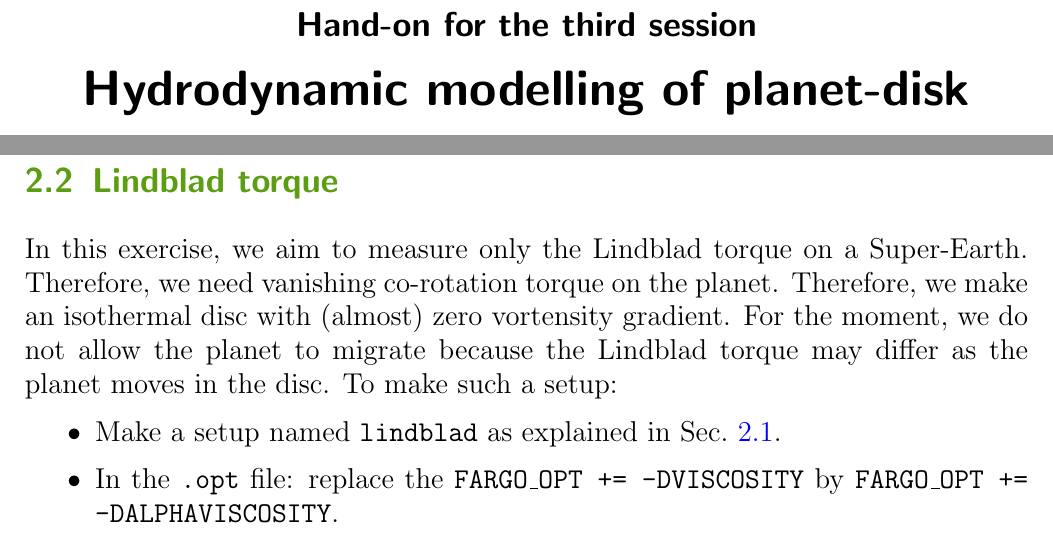
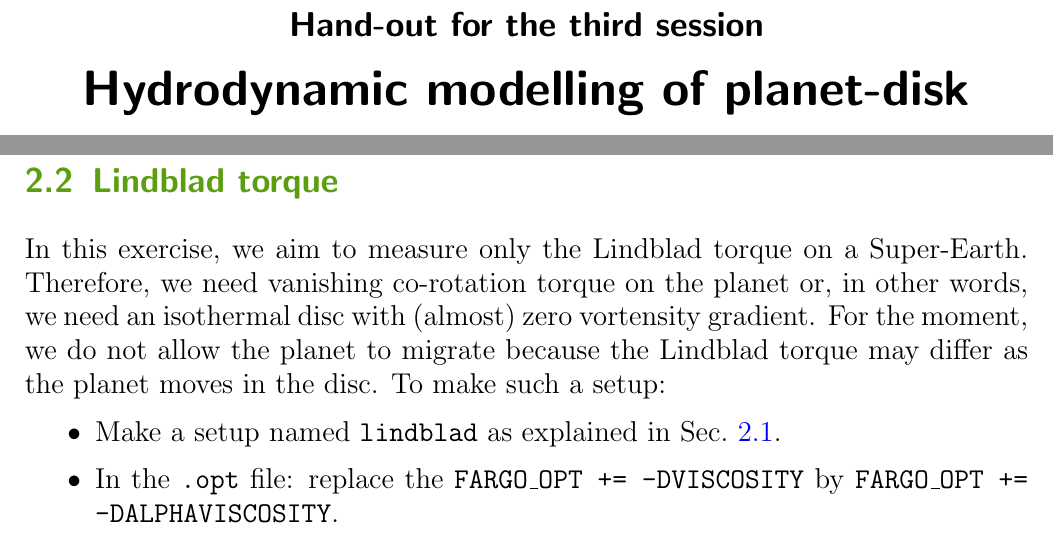
Before and after one commit to sataiee/school2022, a LaTeX document (userguide.tex): two parts of pages 1 and 4 of 11, joined at a grey line, cut so that both start at the same text. Compiled offline with pdfLaTeX.

Commit message:
Add files via upload

```diff
--- a/userguide.tex
+++ b/userguide.tex
@@ -29,7 +29,7 @@
 \parskip = 0.4\baselineskip
 
 
-\title{{\large Hand-on for the third session} \\ Hydrodynamic modelling of planet-disk interaction and planet migration}
+\title{{\large Hand-out for the third session} \\ Hydrodynamic modelling of planet-disk interaction and planet migration}
 \author{{\large Sareh Ataiee} \\ {\normalsize in case of a broken link please contact me on \href{mailto:sarehataiee@um.ac.ir}{sarehataiee@um.ac.ir}} }
 \date{}
 
@@ -114,7 +114,7 @@ The first line dump the monitoring file for the torque density on the planet, an
 \end{itemize}
 
 \subsection{Lindblad torque} \label{subsec:lindblad}
-In this exercise, we aim to measure only the Lindblad torque on a Super-Earth. Therefore, we need vanishing co-rotation torque on the planet. Therefore, we make an isothermal disc with (almost) zero vortensity gradient. For the moment, we do not allow the planet to migrate because the Lindblad torque may differ as the planet moves in the disc. To make such a setup:
+In this exercise, we aim to measure only the Lindblad torque on a Super-Earth. Therefore, we need vanishing co-rotation torque on the planet or, in other words, we need an isothermal disc with (almost) zero vortensity gradient. For the moment, we do not allow the planet to migrate because the Lindblad torque may differ as the planet moves in the disc. To make such a setup:
 \begin{itemize}
 	\item Make a setup named \texttt{lindblad} as explained in Sec.~\ref{subsec:setup}.
 	\item In the \texttt{.opt} file: replace the \texttt{FARGO\_OPT += -DVISCOSITY}  by \texttt{FARGO\_OPT += -DALPHAVISCOSITY}.
```
Also changed, not shown: userguide.pdf.
